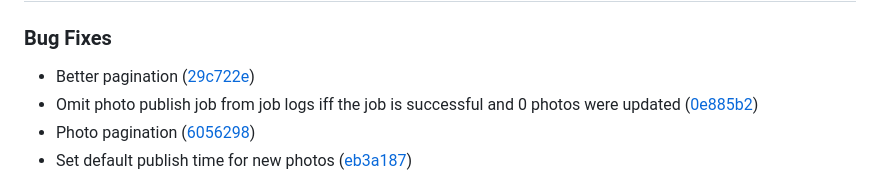
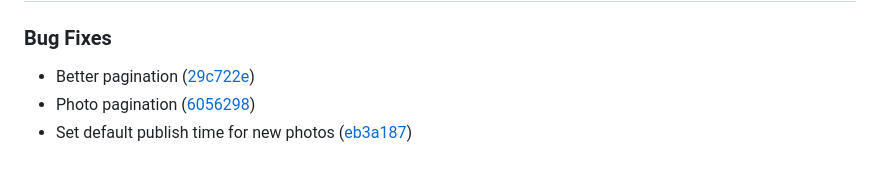
Before and after one commit to itsmaxymoo/photoserv, a Markdown page: CHANGELOG.md, the part around the change. Drawn GitHub-style.

Commit message:
Remove omitted job log entry from CHANGELOG
Removed the entry for omitting photo publish job from logs.

```diff
--- a/CHANGELOG.md
+++ b/CHANGELOG.md
@@ -6,7 +6,6 @@
 ### Bug Fixes
 
 * Better pagination ([29c722e](https://github.com/photoserv/photoserv/commit/29c722e634a5125130f5b55d33b8139e64985e02))
-* Omit photo publish job from job logs iff the job is successful and 0 photos were updated ([0e885b2](https://github.com/photoserv/photoserv/commit/0e885b2d64ebe737c0645d4a3d7297023deac134))
 * Photo pagination ([6056298](https://github.com/photoserv/photoserv/commit/6056298b3b410165401e05f2e268430e4336b521))
 * Set default publish time for new photos ([eb3a187](https://github.com/photoserv/photoserv/commit/eb3a187ae28a224996e39e4b75b075f44a3ac31a))
 
```
